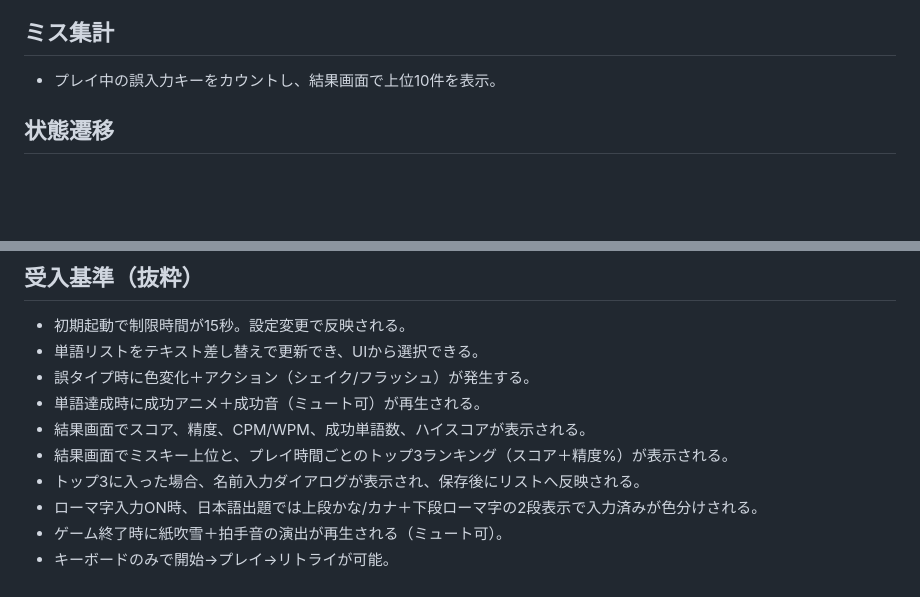
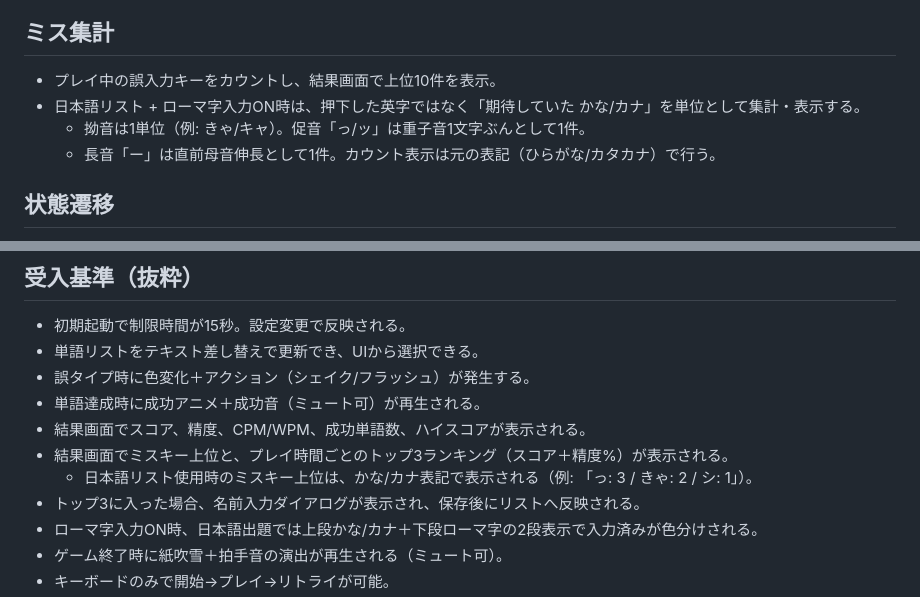
Before and after one commit to kanato-2507/typing, a Markdown page: SPEC.md, 2 parts joined by grey strips. GitHub-like rendering; blank space fills up the shorter version.

Commit message:
docs: 仕様書更新（ミスキー上位 表示変更）

```diff
--- a/SPEC.md
+++ b/SPEC.md
@@ -98,6 +98,9 @@
 
 ## ミス集計
 - プレイ中の誤入力キーをカウントし、結果画面で上位10件を表示。
+- 日本語リスト + ローマ字入力ON時は、押下した英字ではなく「期待していた かな/カナ」を単位として集計・表示する。
+  - 拗音は1単位（例: きゃ/キャ）。促音「っ/ッ」は重子音1文字ぶんとして1件。
+  - 長音「ー」は直前母音伸長として1件。カウント表示は元の表記（ひらがな/カタカナ）で行う。
 
 ## 状態遷移
 - Idle → Start（開始操作） → Playing（タイマー開始）
@@ -145,6 +148,7 @@
 - 単語達成時に成功アニメ＋成功音（ミュート可）が再生される。
 - 結果画面でスコア、精度、CPM/WPM、成功単語数、ハイスコアが表示される。
 - 結果画面でミスキー上位と、プレイ時間ごとのトップ3ランキング（スコア＋精度%）が表示される。
+  - 日本語リスト使用時のミスキー上位は、かな/カナ表記で表示される（例: 「っ: 3 / きゃ: 2 / シ: 1」）。
 - トップ3に入った場合、名前入力ダイアログが表示され、保存後にリストへ反映される。
 - ローマ字入力ON時、日本語出題では上段かな/カナ＋下段ローマ字の2段表示で入力済みが色分けされる。
 - ゲーム終了時に紙吹雪＋拍手音の演出が再生される（ミュート可）。
```
